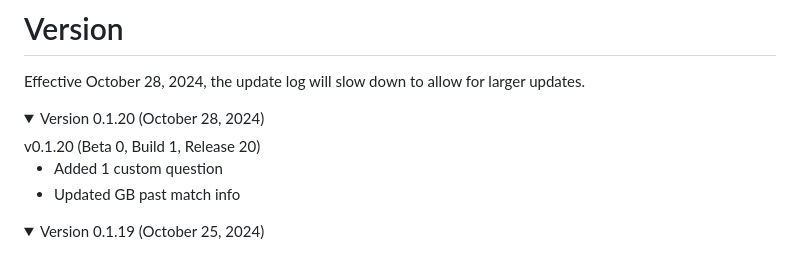
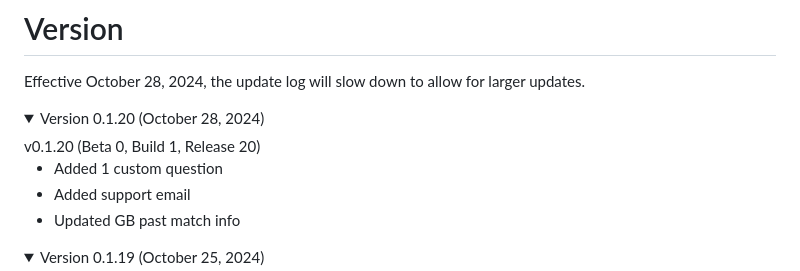
Before and after one commit to YutongHanOfficial/Quiz-Bowl, a Markdown page: UpdateLog.md, the part around the change. Rendered like a GitHub page; folded sections open.

Commit message:
Update version

```diff
--- a/UpdateLog.md
+++ b/UpdateLog.md
@@ -7,6 +7,7 @@ Effective October 28, 2024, the update log will slow down to allow for larger up
 v0.1.20 (Beta 0, Build 1, Release 20)
 
 * Added 1 custom question
+* Added support email
 * Updated GB past match info
 </details>
 
```
